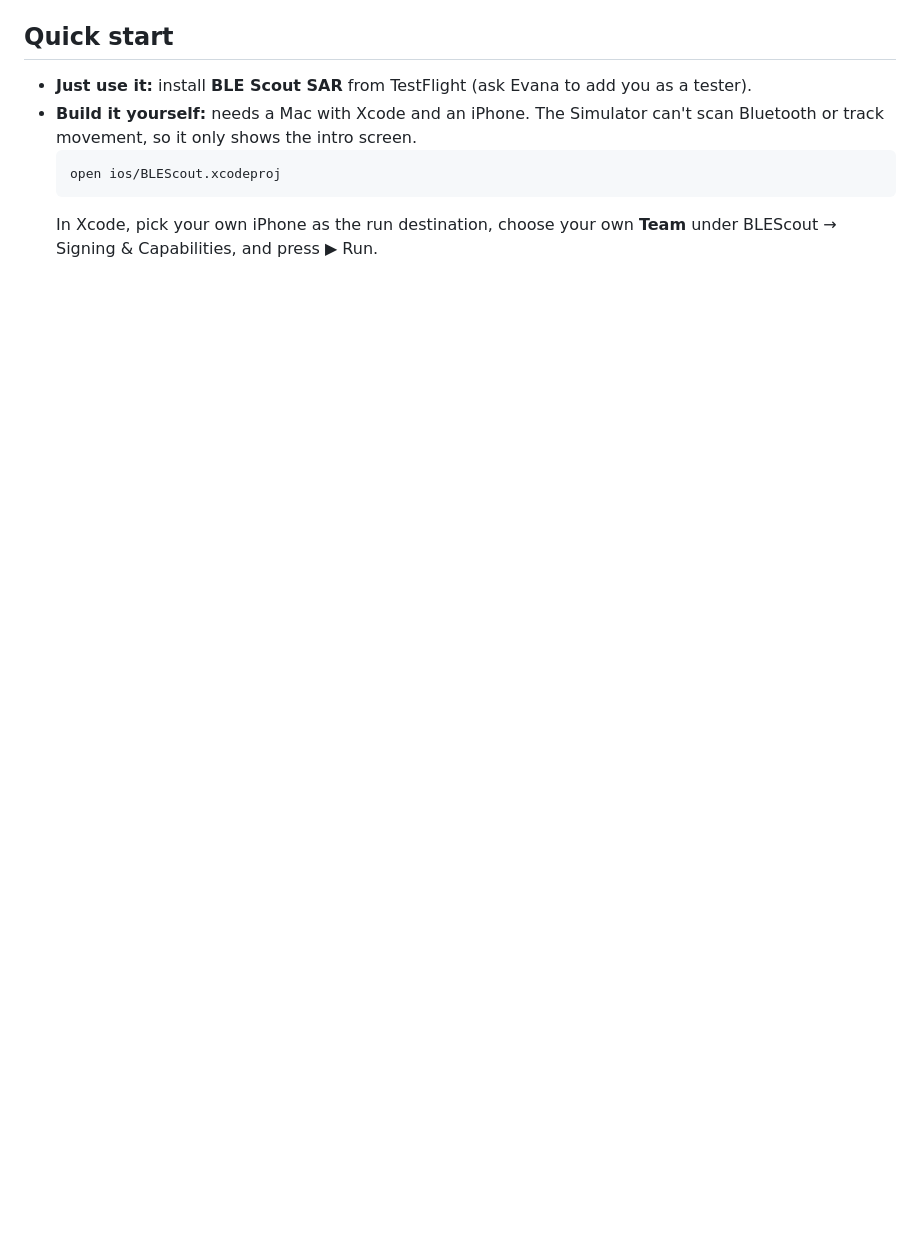
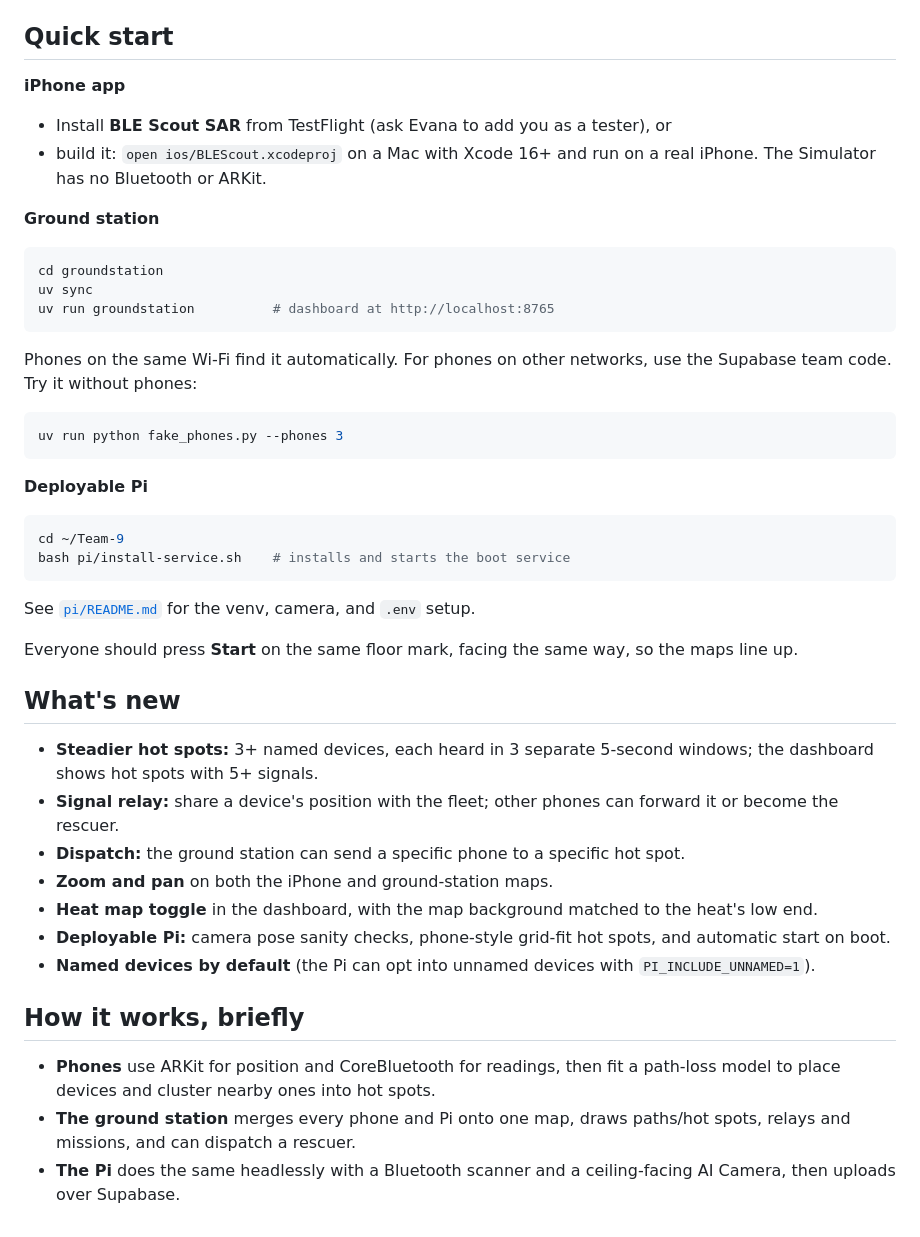
Before and after one commit to CodeMetalForge-Hackathon/Team-09-BLE-Scout, a Markdown page: README.md, the part around one of its changes. Rendered like a GitHub page; blank space fills up the shorter version.

````diff
--- a/README.md
+++ b/README.md
@@ -16,11 +42,52 @@ your iPhone, how to use it, how it works, and how to upload to TestFlight.
 
 ## Quick start
 
-- **Just use it:** install **BLE Scout SAR** from TestFlight (ask Evana to add you as a tester).
-- **Build it yourself:** needs a Mac with Xcode and an iPhone. The Simulator can't scan
-  Bluetooth or track movement, so it only shows the intro screen.
-  ```bash
-  open ios/BLEScout.xcodeproj
-  ```
-  In Xcode, pick your own iPhone as the run destination, choose your own **Team** under
-  BLEScout → Signing & Capabilities, and press ▶ Run.
+**iPhone app**
+- Install **BLE Scout SAR** from TestFlight (ask Evana to add you as a tester), or
+- build it: `open ios/BLEScout.xcodeproj` on a Mac with Xcode 16+ and run on a real iPhone.
+  The Simulator has no Bluetooth or ARKit.
+
+**Ground station**
+```bash
+cd groundstation
+uv sync
+uv run groundstation          # dashboard at http://localhost:8765
+```
+Phones on the same Wi-Fi find it automatically. For phones on other networks, use the
+Supabase team code. Try it without phones:
+```bash
+uv run python fake_phones.py --phones 3
+```
+
+**Deployable Pi**
+```bash
+cd ~/Team-9
+bash pi/install-service.sh    # installs and starts the boot service
+```
+See [`pi/README.md`](pi/README.md) for the venv, camera, and `.env` setup.
+
+Everyone should press **Start** on the same floor mark, facing the same way, so the maps
+line up.
+
+## What's new
+
+- **Steadier hot spots:** 3+ named devices, each heard in 3 separate 5-second windows;
+  the dashboard shows hot spots with 5+ signals.
+- **Signal relay:** share a device's position with the fleet; other phones can forward it
+  or become the rescuer.
+- **Dispatch:** the ground station can send a specific phone to a specific hot spot.
+- **Zoom and pan** on both the iPhone and ground-station maps.
+- **Heat map toggle** in the dashboard, with the map background matched to the heat's low end.
+- **Deployable Pi:** camera pose sanity checks, phone-style grid-fit hot spots, and
+  automatic start on boot.
+- **Named devices by default** (the Pi can opt into unnamed devices with
+  `PI_INCLUDE_UNNAMED=1`).
+
+## How it works, briefly
+
+- **Phones** use ARKit for position and CoreBluetooth for readings, then fit a path-loss
+  model to place devices and cluster nearby ones into hot spots.
+- **The ground station** merges every phone and Pi onto one map, draws paths/hot spots,
+  relays and missions, and can dispatch a rescuer.
+- **The Pi** does the same headlessly with a Bluetooth scanner and a ceiling-facing AI
+  Camera, then uploads over Supabase.
````
Also changed, not shown: other parts of README.md (+37 -11 lines), docs/images/ios-app.png (added), docs/images/pi-deployable.jpg (added), docs/images/pi-rc-car.jpg (added), 1 other file.
